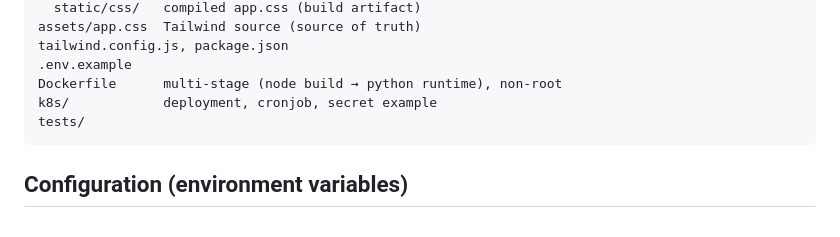
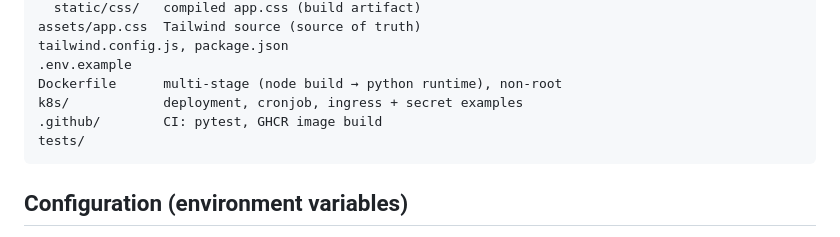
Before and after one commit to djw8605/Shoveler-registry, a Markdown page: README.md, the part around one of its changes. GitHub-like rendering.

````diff
--- a/README.md
+++ b/README.md
@@ -45,7 +45,8 @@ assets/app.css  Tailwind source (source of truth)
 tailwind.config.js, package.json
 .env.example
 Dockerfile      multi-stage (node build → python runtime), non-root
-k8s/            deployment, cronjob, secret example
+k8s/            deployment, cronjob, ingress + secret examples
+.github/        CI: pytest, GHCR image build
 tests/
 ```
 
````
Also changed, not shown: other parts of README.md (+65 -0 lines), CLAUDE.md (+10 -0 lines).
